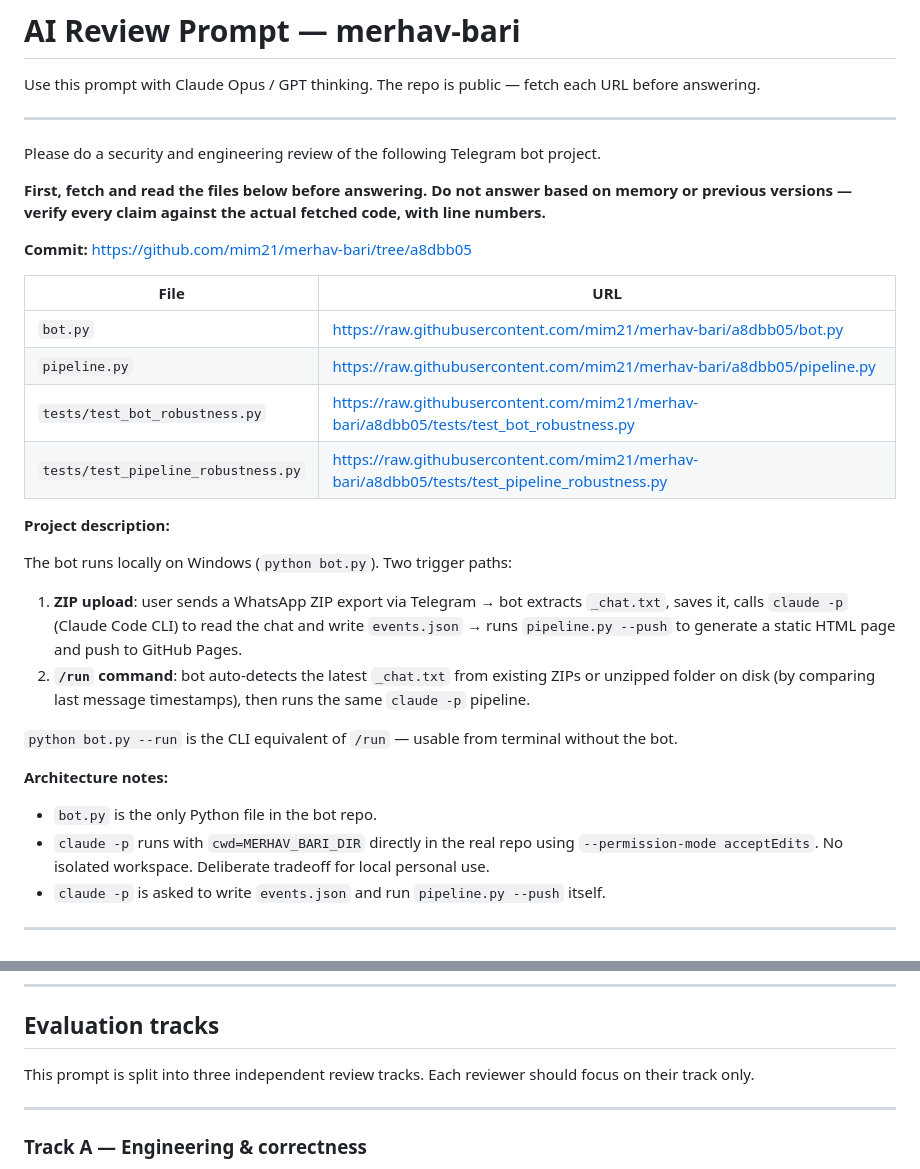
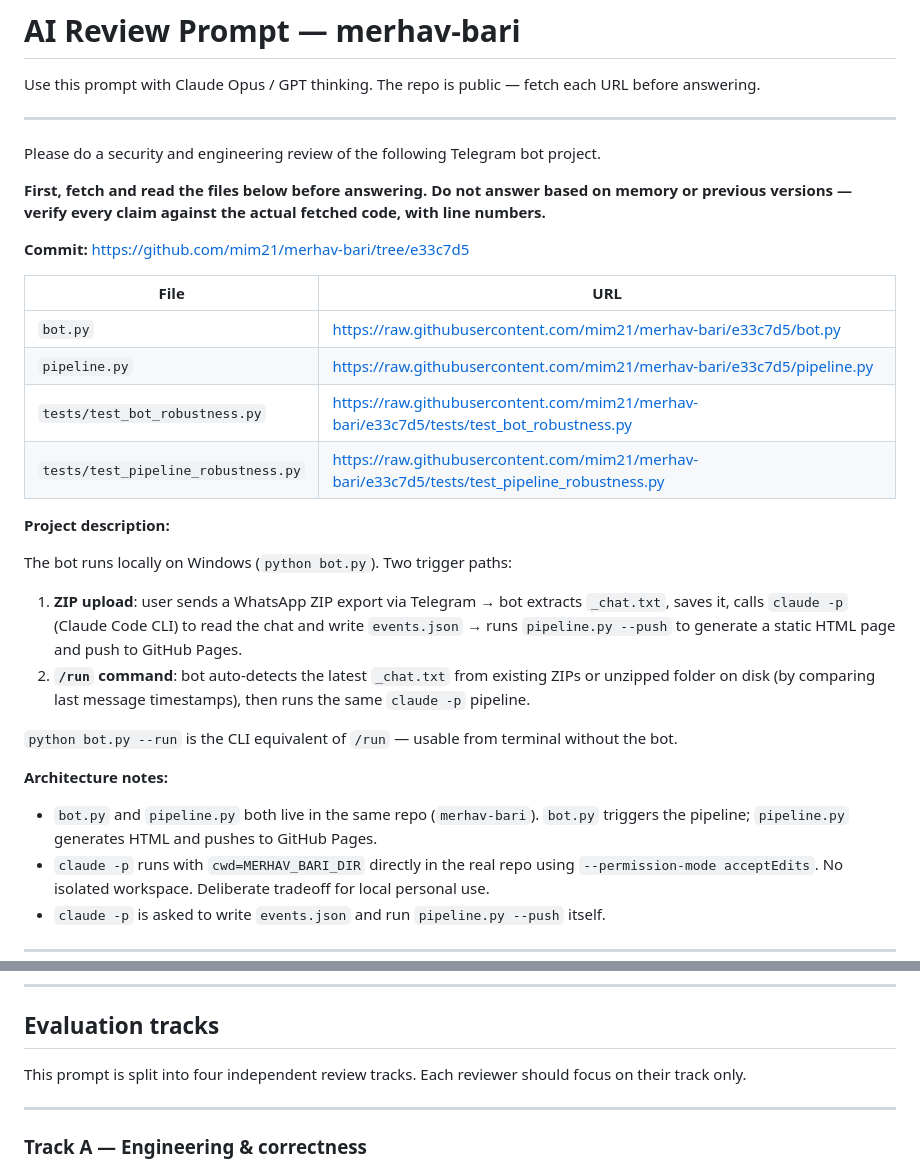
Before and after one commit to mim21/merhav-bari, a Markdown page: REVIEW_PROMPT.md, 2 parts joined by grey strips. Rendered like a GitHub page.

Commit message:
Fix REVIEW_PROMPT.md: update commit hash, single-repo description, track count

```diff
--- a/REVIEW_PROMPT.md
+++ b/REVIEW_PROMPT.md
@@ -8,14 +8,14 @@ Please do a security and engineering review of the following Telegram bot projec
 
 **First, fetch and read the files below before answering. Do not answer based on memory or previous versions — verify every claim against the actual fetched code, with line numbers.**
 
-**Commit:** https://github.com/mim21/merhav-bari/tree/a8dbb05
+**Commit:** https://github.com/mim21/merhav-bari/tree/e33c7d5
 
 | File | URL |
 |------|-----|
-| `bot.py` | https://raw.githubusercontent.com/mim21/merhav-bari/a8dbb05/bot.py |
-| `pipeline.py` | https://raw.githubusercontent.com/mim21/merhav-bari/a8dbb05/pipeline.py |
-| `tests/test_bot_robustness.py` | https://raw.githubusercontent.com/mim21/merhav-bari/a8dbb05/tests/test_bot_robustness.py |
-| `tests/test_pipeline_robustness.py` | https://raw.githubusercontent.com/mim21/merhav-bari/a8dbb05/tests/test_pipeline_robustness.py |
+| `bot.py` | https://raw.githubusercontent.com/mim21/merhav-bari/e33c7d5/bot.py |
+| `pipeline.py` | https://raw.githubusercontent.com/mim21/merhav-bari/e33c7d5/pipeline.py |
+| `tests/test_bot_robustness.py` | https://raw.githubusercontent.com/mim21/merhav-bari/e33c7d5/tests/test_bot_robustness.py |
+| `tests/test_pipeline_robustness.py` | https://raw.githubusercontent.com/mim21/merhav-bari/e33c7d5/tests/test_pipeline_robustness.py |
 
 **Project description:**
 
@@ -26,7 +26,7 @@ The bot runs locally on Windows (`python bot.py`). Two trigger paths:
 `python bot.py --run` is the CLI equivalent of `/run` — usable from terminal without the bot.
 
 **Architecture notes:**
-- `bot.py` is the only Python file in the bot repo.
+- `bot.py` and `pipeline.py` both live in the same repo (`merhav-bari`). `bot.py` triggers the pipeline; `pipeline.py` generates HTML and pushes to GitHub Pages.
 - `claude -p` runs with `cwd=MERHAV_BARI_DIR` directly in the real repo using `--permission-mode acceptEdits`. No isolated workspace. Deliberate tradeoff for local personal use.
 - `claude -p` is asked to write `events.json` and run `pipeline.py --push` itself.
 
@@ -83,7 +83,7 @@ Findings marked **[deleted]** applied only to files that have since been removed
 
 ## Evaluation tracks
 
-This prompt is split into three independent review tracks. Each reviewer should focus on their track only.
+This prompt is split into four independent review tracks. Each reviewer should focus on their track only.
 
 ---
 
```
